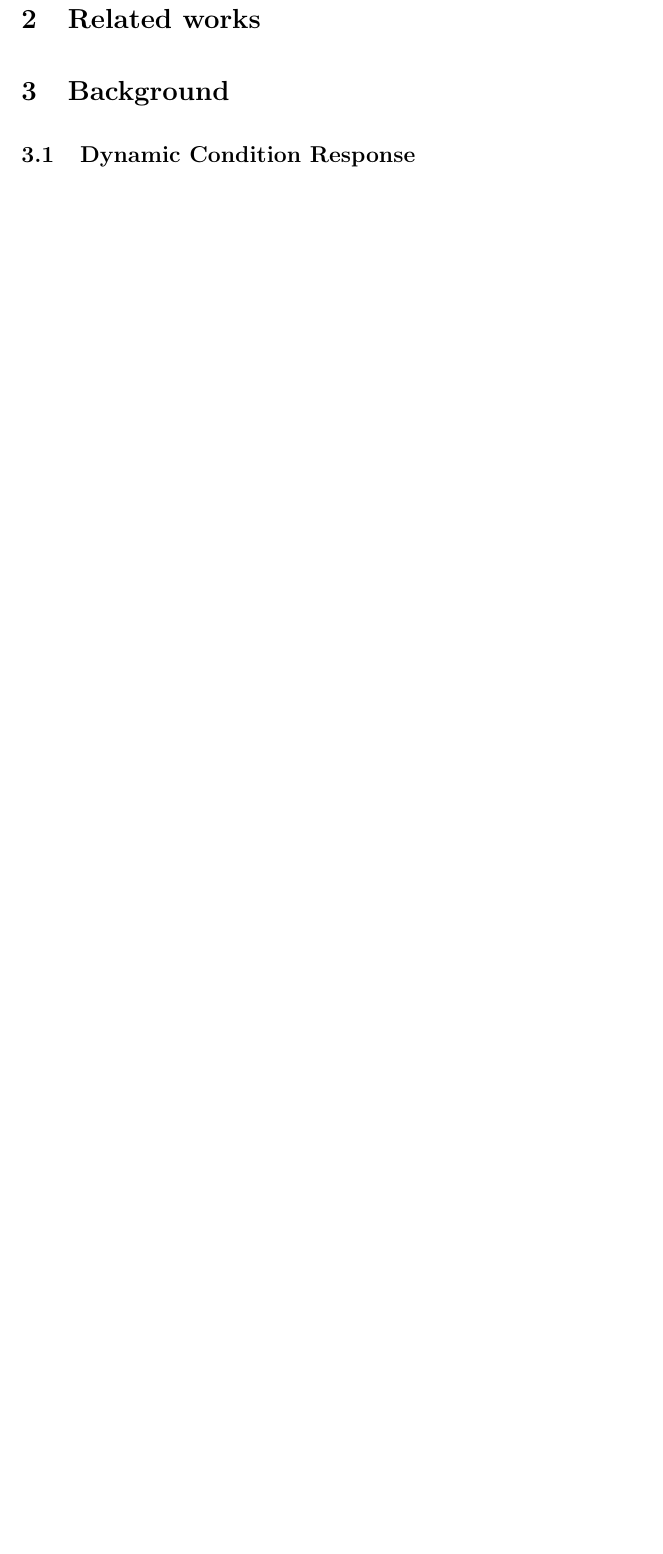
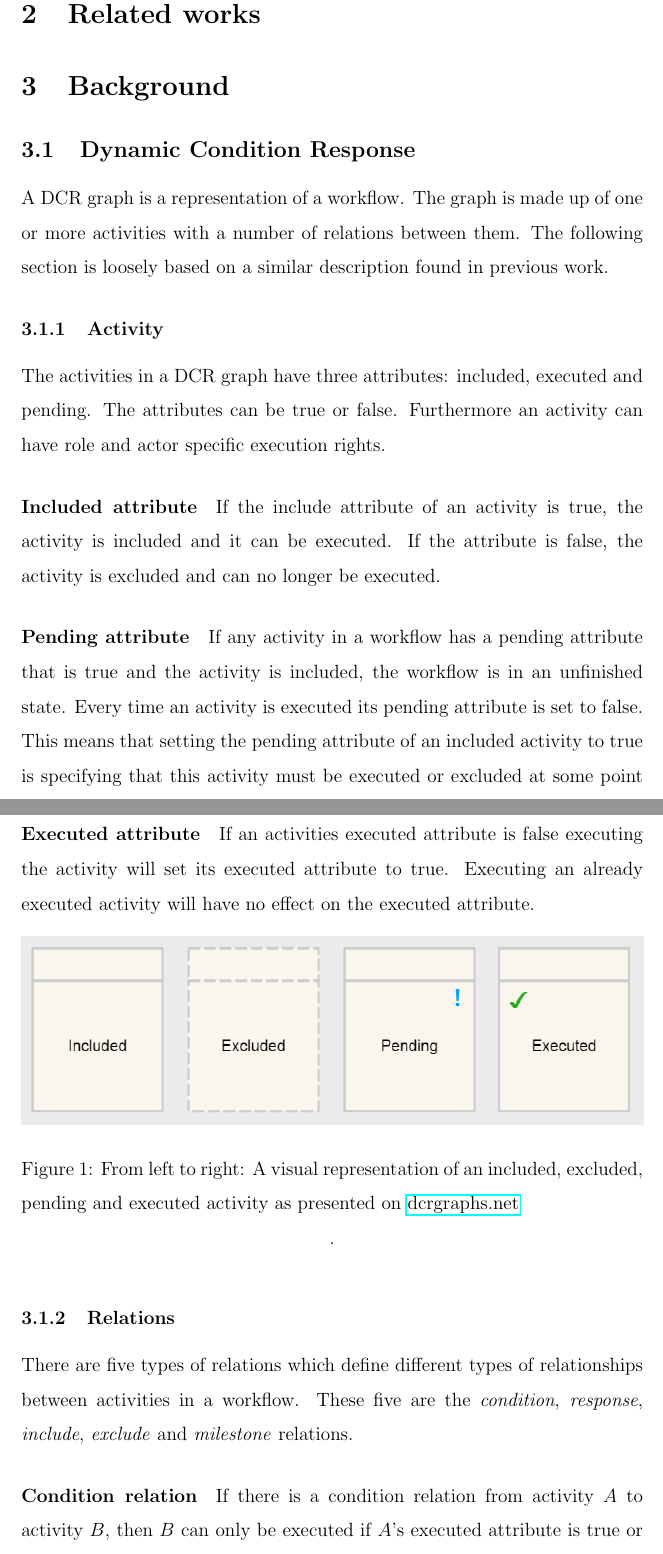
Before and after one commit to 0uverture/DCR-TE, a LaTeX paper (Report/main.tex): part of page 3 of 3 before the commit and two parts of pages 3 and 4 of 6 after it, the two joined at a grey line, cut so that both start at the same text, the shorter picture padded with empty space. Compiled offline with pdfLaTeX.

Commit message:
DCR section

```diff
--- a/Report/main.tex
+++ b/Report/main.tex
@@ -1,10 +1,12 @@
 \documentclass[12pt]{article}
 
+\usepackage{hyperref}
+\usepackage[utf8]{inputenc}
 \usepackage{cite}
-\usepackage{hyperref}
 \usepackage{placeins}
 \usepackage{listings}
 \usepackage{xcolor}
+\usepackage{graphicx}
 
 \linespread{1.5}
 
@@ -63,3 +65,37 @@ Lorem ipsum
 	\section{Background}
 
 		\subsection{Dynamic Condition Response}
+		A DCR graph is a representation of a workflow.
+		The graph is made up of one or more activities with a number of relations between them.
+		The following section is loosely based on a similar description found in previous work.
+
+		\subsubsection{Activity}
+		The activities in a DCR graph have three attributes: included, executed and pending.
+		The attributes can be true or false.
+		Furthermore an activity can have role and actor specific execution rights.
+
+			\paragraph{Included attribute}
+			If the include attribute of an activity is true, the activity is included and it can be executed.
+			If the attribute is false, the activity is excluded and can no longer be executed.
+
+			\paragraph{Pending attribute}
+			If any activity in a workflow has a pending attribute that is true and the activity is included, the workflow is in an unfinished state.
+			Every time an activity is executed its pending attribute is set to false.
+			This means that setting the pending attribute of an included activity to true is specifying that this activity must be executed or excluded at some point to leave the workflow in a finished state.
+
+			\paragraph{Executed attribute}
+			If an activities executed attribute is false executing the activity will set its executed attribute to true.
+			Executing an already executed activity will have no effect on the executed attribute.
+
+		\begin{figure}[!ht]
+			\centering
+			\includegraphics[width=1\textwidth]{figures/activity_states.png}
+		 	\caption[Activity States]{From left to right: A visual representation of an included, excluded, pending and executed activity as presented on \href{http://www.dcrgraphs.net}{dcrgraphs.net}}.
+		\end{figure}
+
+		\subsubsection{Relations}
+		There are five types of relations which define different types of relationships between activities in a workflow.
+		These five are the \emph{condition}, \emph{response}, \emph{include}, \emph{exclude} and \emph{milestone} relations.
+
+			\paragraph{Condition relation}
+			If there is a condition relation from activity $A$ to activity $B$, then $B$ can only be executed if $A$'s executed attribute is true or $A$ is excluded.
@@ -65,0 +107 @@ Lorem ipsum
+			\end{figure}
```
Also changed, not shown: Report/figures/ConditionRelation.png (added), Report/figures/ExcludeRelation.png (added), Report/figures/IncludeRelation.png (added), Report/figures/MilestoneRelation.png (added), Report/figures/ResponseRelation.png (added), Report/figures/activity_states.png (added), Report/main.pdf (added), Report/main.tex (49 more changed lines).
